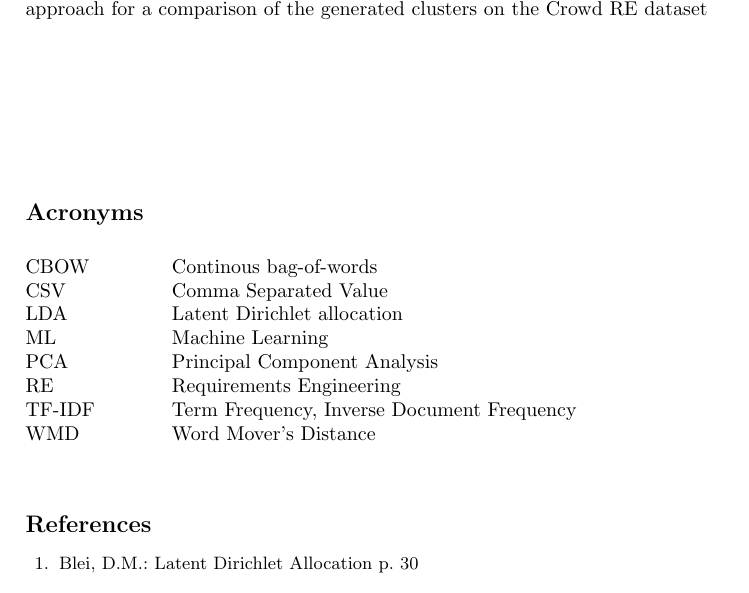
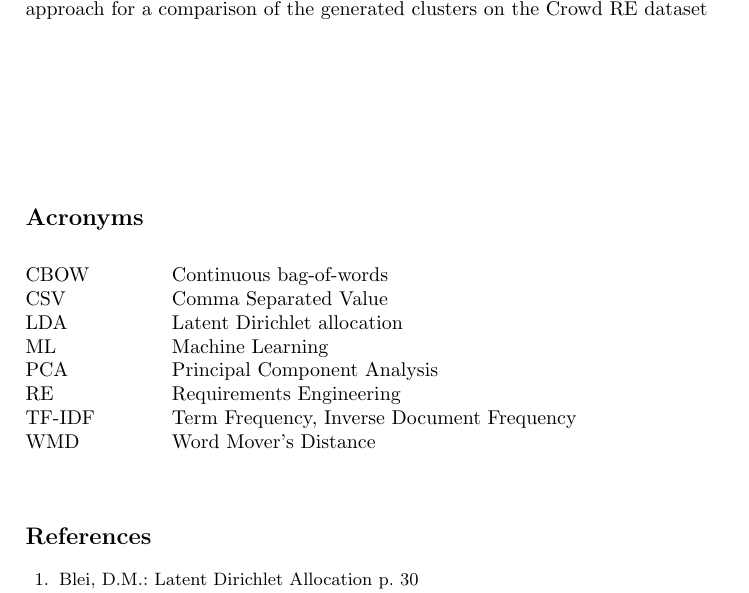
Before and after one commit to firstdayofjune/aire-20, a LaTeX paper (main.tex, which reads misc/acronyms.tex): part of page 16 of 18 before the commit and part of page 15 of 17 after it, cut so that both start at the same text. Compiled offline with pdfLaTeX.

Commit message:
Removed table of contents and fixed typo in acronyms

```diff
--- a/misc/acronyms.tex
+++ b/misc/acronyms.tex
@@ -2,7 +2,7 @@
 
 \begin{tabbing}
 spacespacespace \= space \kill
-CBOW \> Continous bag-of-words \\
+CBOW \> Continuous bag-of-words \\
 CSV \> Comma Separated Value \\
 LDA	\>	Latent Dirichlet allocation \\
 ML \> Machine Learning\\
```
Also changed, not shown: main.tex (+0 -1 lines), main.pdf.
